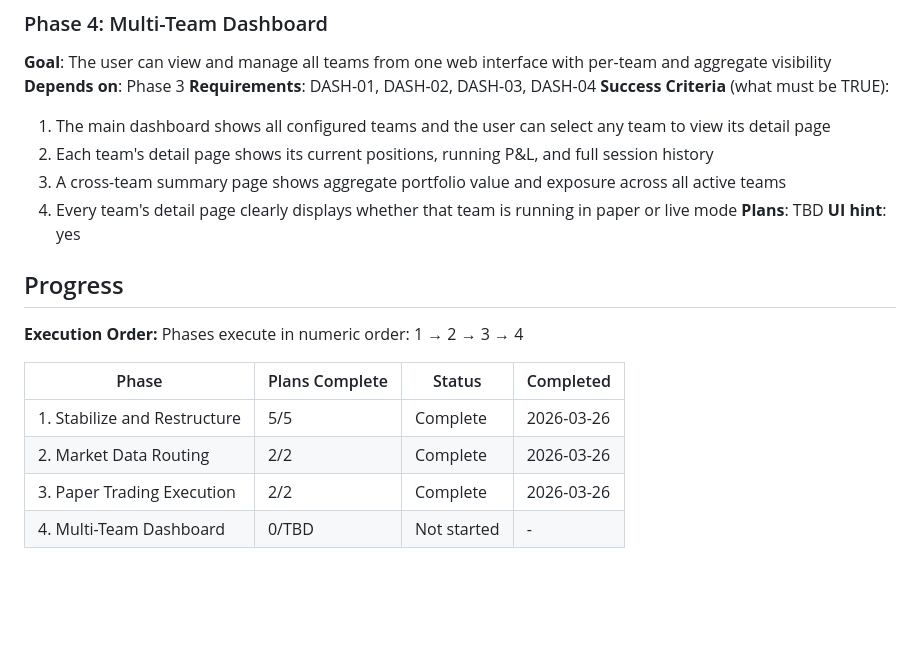
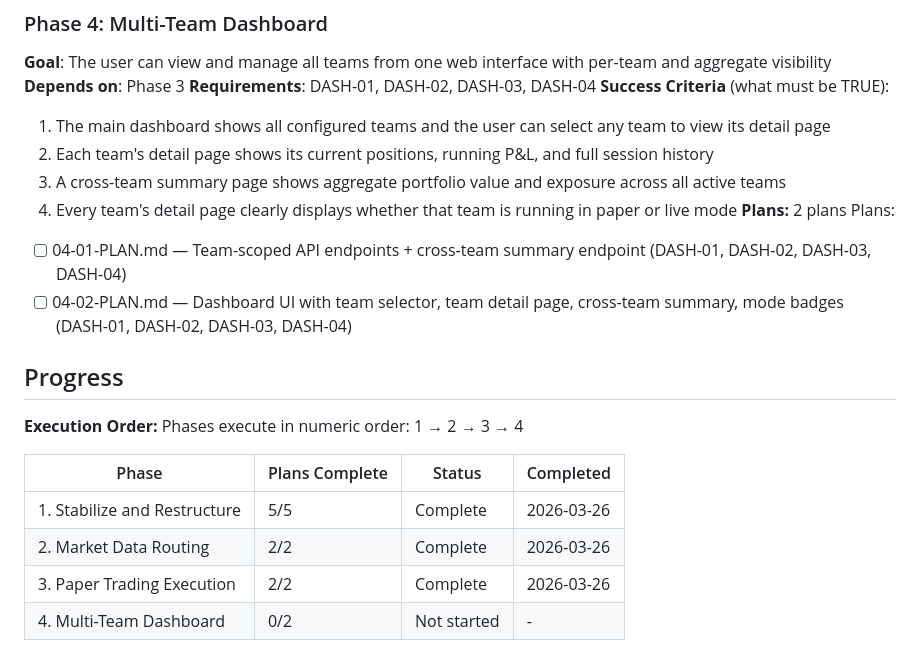
Before and after one commit to jpbuckets/quant-team, a Markdown page: .planning/ROADMAP.md, the part around the change. Drawn GitHub-style; blank space fills up the shorter version.

Commit message:
docs(04): create phase plan for multi-team dashboard

```diff
--- a/.planning/ROADMAP.md
+++ b/.planning/ROADMAP.md
@@ -74,8 +74,10 @@ Plans:
   2. Each team's detail page shows its current positions, running P&L, and full session history
   3. A cross-team summary page shows aggregate portfolio value and exposure across all active teams
   4. Every team's detail page clearly displays whether that team is running in paper or live mode
-**Plans**: TBD
-**UI hint**: yes
+**Plans:** 2 plans
+Plans:
+- [ ] 04-01-PLAN.md — Team-scoped API endpoints + cross-team summary endpoint (DASH-01, DASH-02, DASH-03, DASH-04)
+- [ ] 04-02-PLAN.md — Dashboard UI with team selector, team detail page, cross-team summary, mode badges (DASH-01, DASH-02, DASH-03, DASH-04)
 
 ## Progress
 
@@ -87,4 +89,4 @@ Phases execute in numeric order: 1 → 2 → 3 → 4
 | 1. Stabilize and Restructure | 5/5 | Complete   | 2026-03-26 |
 | 2. Market Data Routing | 2/2 | Complete   | 2026-03-26 |
 | 3. Paper Trading Execution | 2/2 | Complete   | 2026-03-26 |
-| 4. Multi-Team Dashboard | 0/TBD | Not started | - |
+| 4. Multi-Team Dashboard | 0/2 | Not started | - |
```
Also changed, not shown: 2 other files.
